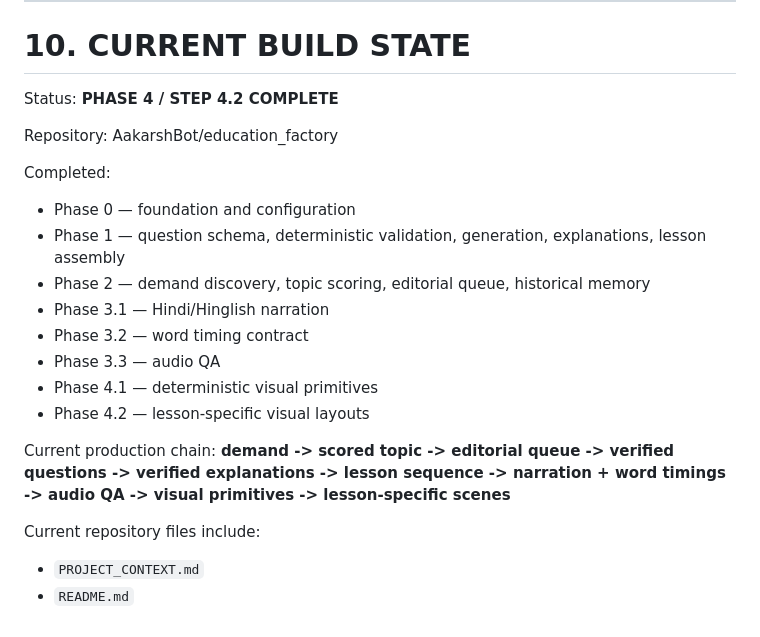
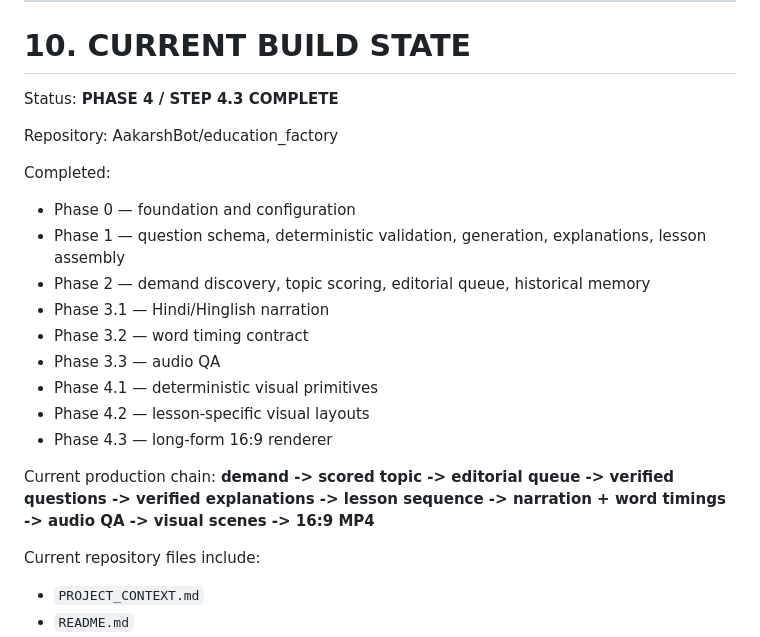
Before and after one commit to AakarshBot/education_factory, a Markdown page: PROJECT_CONTEXT.md, the part around one of its changes. Drawn GitHub-style.

```diff
--- a/PROJECT_CONTEXT.md
+++ b/PROJECT_CONTEXT.md
@@ -671,7 +688,7 @@ The factory itself should perform everything else that is technically possible.
 
 # 10. CURRENT BUILD STATE
 
-Status: **PHASE 4 / STEP 4.2 COMPLETE**
+Status: **PHASE 4 / STEP 4.3 COMPLETE**
 
 Repository:
 AakarshBot/education_factory
@@ -685,9 +702,10 @@ Completed:
 - Phase 3.3 — audio QA
 - Phase 4.1 — deterministic visual primitives
 - Phase 4.2 — lesson-specific visual layouts
+- Phase 4.3 — long-form 16:9 renderer
 
 Current production chain:
-**demand -> scored topic -> editorial queue -> verified questions -> verified explanations -> lesson sequence -> narration + word timings -> audio QA -> visual primitives -> lesson-specific scenes**
+**demand -> scored topic -> editorial queue -> verified questions -> verified explanations -> lesson sequence -> narration + word timings -> audio QA -> visual scenes -> 16:9 MP4**
 
 Current repository files include:
 - `PROJECT_CONTEXT.md`
```
Also changed, not shown: other parts of PROJECT_CONTEXT.md (+35 -11 lines).
